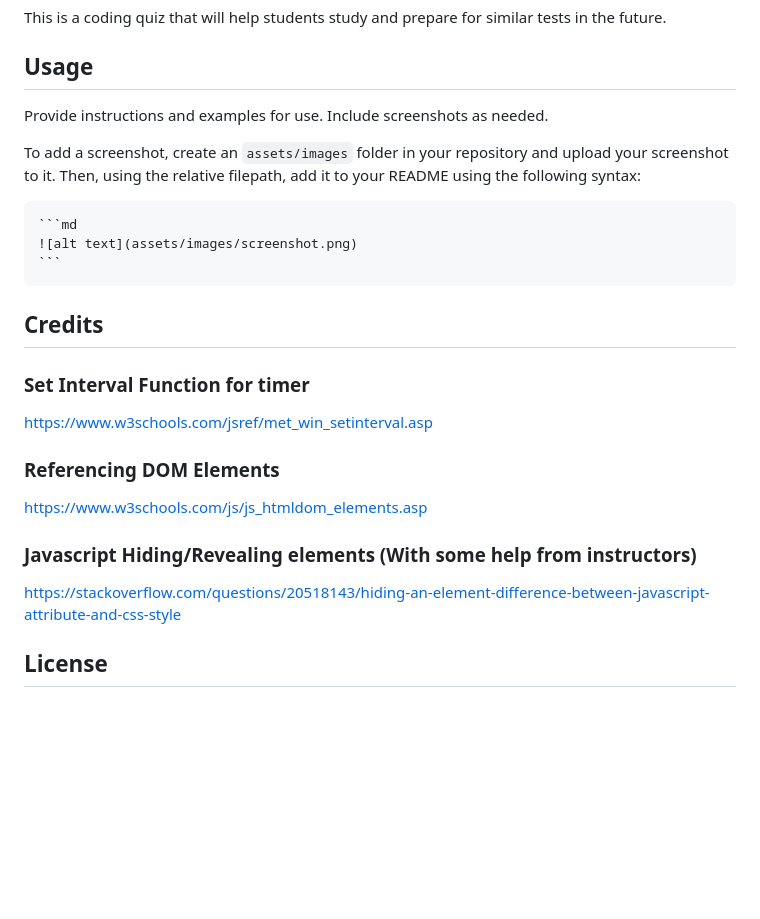
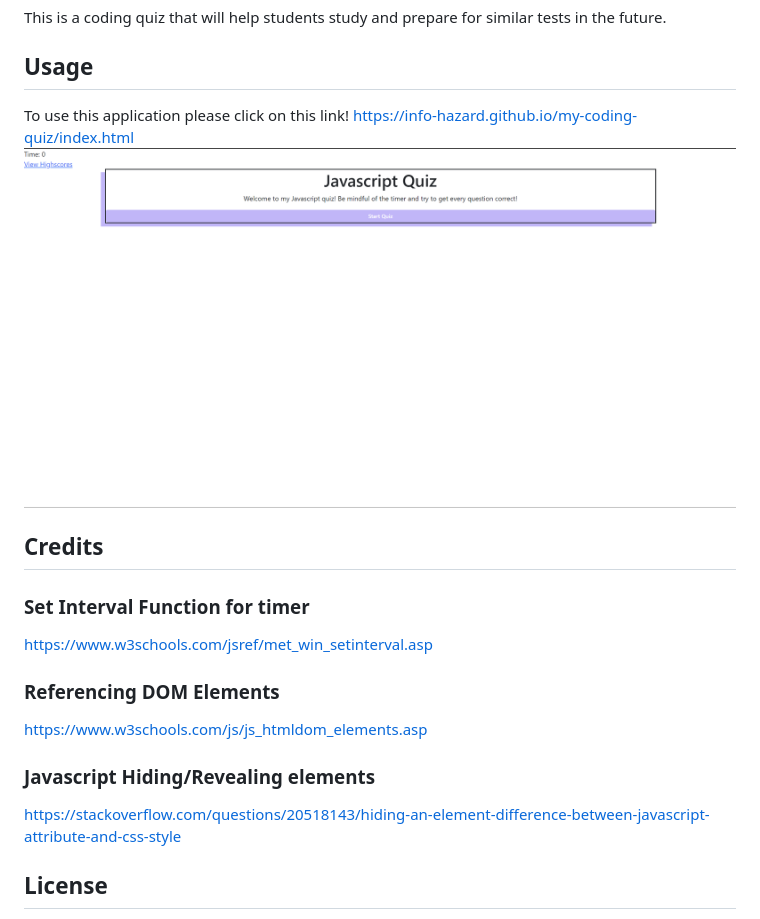
Before and after one commit to info-hazard/my-coding-quiz, a Markdown page: README.md, the part around the change. Drawn GitHub-style; pictures changed too: assets/images/quiz.png (added); blank space fills up the shorter version.

Commit message:
updated readMe with image and deploy link

````diff
--- a/README.md
+++ b/README.md
@@ -5,28 +5,20 @@
 This is a coding quiz that will help students study and prepare for similar tests in the future.
 
 ## Usage
-
-Provide instructions and examples for use. Include screenshots as needed.
-
-To add a screenshot, create an `assets/images` folder in your repository and upload your screenshot to it. Then, using the relative filepath, add it to your README using the following syntax:
-
-    ```md
-    ![alt text](assets/images/screenshot.png)
-    ```
+To use this application please click on this link!
+https://info-hazard.github.io/my-coding-quiz/index.html
+    ![alt text](./assets/images/quiz.png)
 
 ## Credits
+
 ### Set Interval Function for timer
 https://www.w3schools.com/jsref/met_win_setinterval.asp
 
 ### Referencing DOM Elements
 https://www.w3schools.com/js/js_htmldom_elements.asp
 
-### Javascript Hiding/Revealing elements (With some help from instructors)
+### Javascript Hiding/Revealing elements
 https://stackoverflow.com/questions/20518143/hiding-an-element-difference-between-javascript-attribute-and-css-style
-
-
-
-
 
 ## License
 
````
